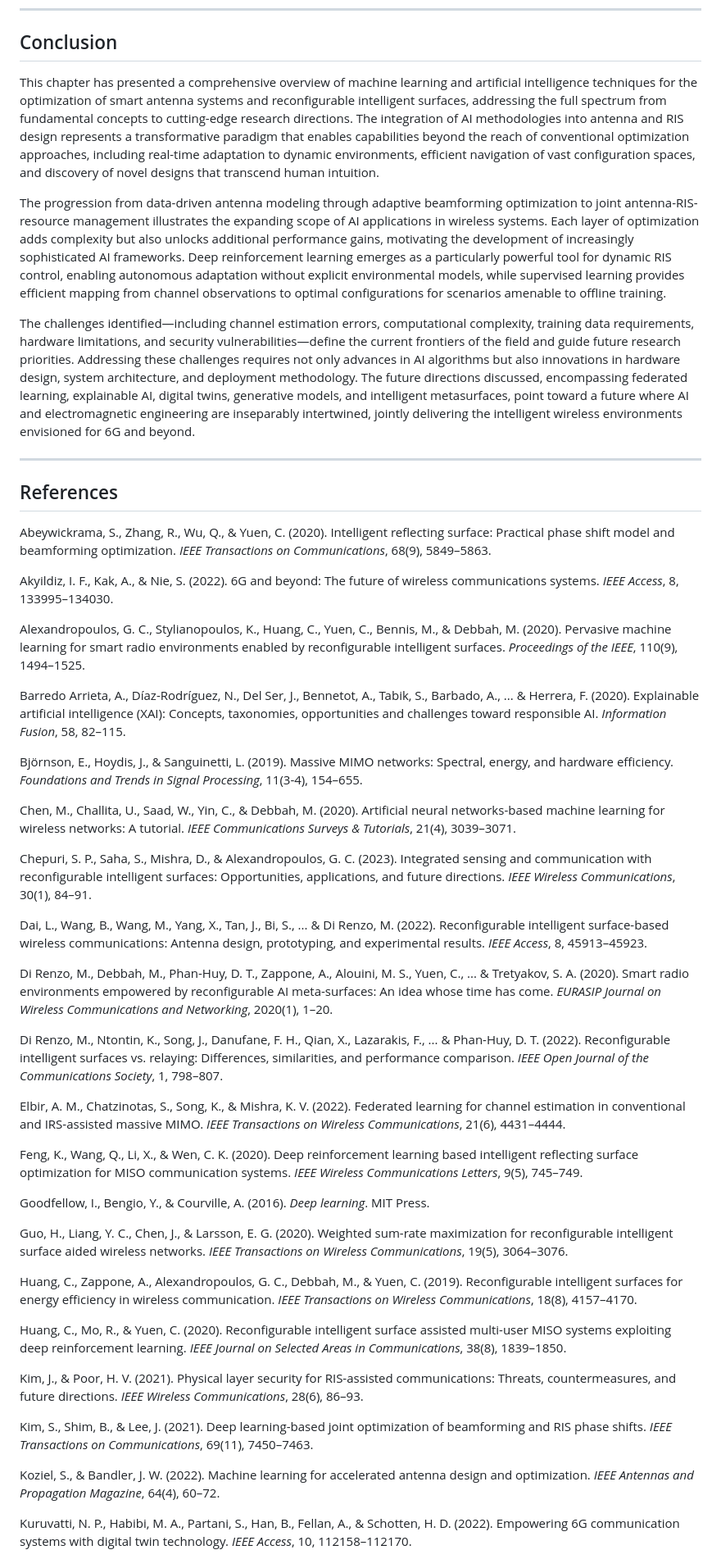
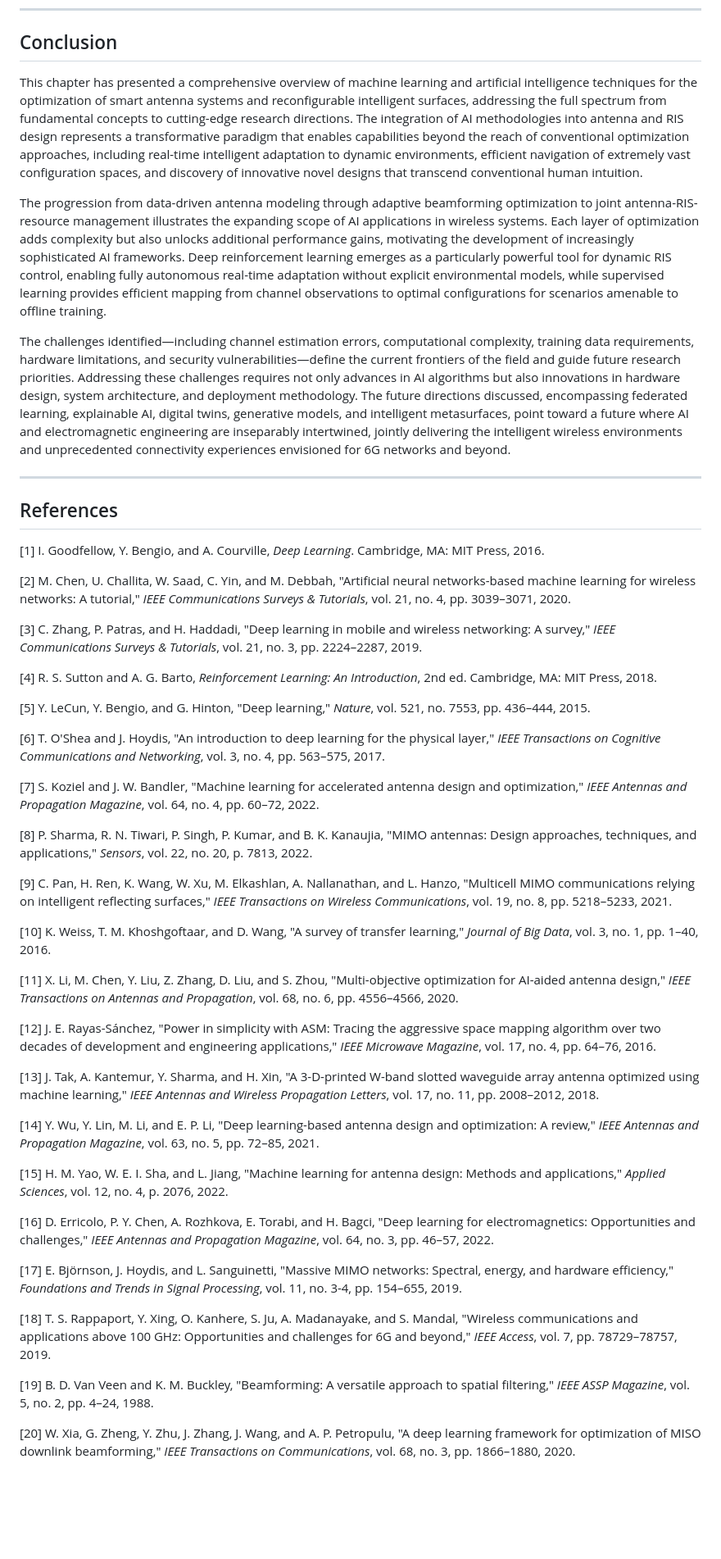
Before and after one commit to AMMU1986/AMMAN, a Markdown page: Chapter_ML_AI_Smart_Antenna_RIS_Optimization.md, the part around the change printed below. Shown: that part at 82% size. Drawn GitHub-style; blank space fills up the shorter version.

```diff
--- a/Chapter_ML_AI_Smart_Antenna_RIS_Optimization.md
+++ b/Chapter_ML_AI_Smart_Antenna_RIS_Optimization.md
@@ -251,53 +255,53 @@ The development of standardized benchmarks and evaluation frameworks for AI-base
 
 ## Conclusion
 
-This chapter has presented a comprehensive overview of machine learning and artificial intelligence techniques for the optimization of smart antenna systems and reconfigurable intelligent surfaces, addressing the full spectrum from fundamental concepts to cutting-edge research directions. The integration of AI methodologies into antenna and RIS design represents a transformative paradigm that enables capabilities beyond the reach of conventional optimization approaches, including real-time adaptation to dynamic environments, efficient navigation of vast configuration spaces, and discovery of novel designs that transcend human intuition.
+This chapter has presented a comprehensive overview of machine learning and artificial intelligence techniques for the optimization of smart antenna systems and reconfigurable intelligent surfaces, addressing the full spectrum from fundamental concepts to cutting-edge research directions. The integration of AI methodologies into antenna and RIS design represents a transformative paradigm that enables capabilities beyond the reach of conventional optimization approaches, including real-time intelligent adaptation to dynamic environments, efficient navigation of extremely vast configuration spaces, and discovery of innovative novel designs that transcend conventional human intuition.
 
-The progression from data-driven antenna modeling through adaptive beamforming optimization to joint antenna-RIS-resource management illustrates the expanding scope of AI applications in wireless systems. Each layer of optimization adds complexity but also unlocks additional performance gains, motivating the development of increasingly sophisticated AI frameworks. Deep reinforcement learning emerges as a particularly powerful tool for dynamic RIS control, enabling autonomous adaptation without explicit environmental models, while supervised learning provides efficient mapping from channel observations to optimal configurations for scenarios amenable to offline training.
+The progression from data-driven antenna modeling through adaptive beamforming optimization to joint antenna-RIS-resource management illustrates the expanding scope of AI applications in wireless systems. Each layer of optimization adds complexity but also unlocks additional performance gains, motivating the development of increasingly sophisticated AI frameworks. Deep reinforcement learning emerges as a particularly powerful tool for dynamic RIS control, enabling fully autonomous real-time adaptation without explicit environmental models, while supervised learning provides efficient mapping from channel observations to optimal configurations for scenarios amenable to offline training.
 
-The challenges identified—including channel estimation errors, computational complexity, training data requirements, hardware limitations, and security vulnerabilities—define the current frontiers of the field and guide future research priorities. Addressing these challenges requires not only advances in AI algorithms but also innovations in hardware design, system architecture, and deployment methodology. The future directions discussed, encompassing federated learning, explainable AI, digital twins, generative models, and intelligent metasurfaces, point toward a future where AI and electromagnetic engineering are inseparably intertwined, jointly delivering the intelligent wireless environments envisioned for 6G and beyond.
+The challenges identified—including channel estimation errors, computational complexity, training data requirements, hardware limitations, and security vulnerabilities—define the current frontiers of the field and guide future research priorities. Addressing these challenges requires not only advances in AI algorithms but also innovations in hardware design, system architecture, and deployment methodology. The future directions discussed, encompassing federated learning, explainable AI, digital twins, generative models, and intelligent metasurfaces, point toward a future where AI and electromagnetic engineering are inseparably intertwined, jointly delivering the intelligent wireless environments and unprecedented connectivity experiences envisioned for 6G networks and beyond.
 
 ---
 
 ## References
 
-Abeywickrama, S., Zhang, R., Wu, Q., & Yuen, C. (2020). Intelligent reflecting surface: Practical phase shift model and beamforming optimization. *IEEE Transactions on Communications*, 68(9), 5849–5863.
+[1] I. Goodfellow, Y. Bengio, and A. Courville, *Deep Learning*. Cambridge, MA: MIT Press, 2016.
 
-Akyildiz, I. F., Kak, A., & Nie, S. (2022). 6G and beyond: The future of wireless communications systems. *IEEE Access*, 8, 133995–134030.
+[2] M. Chen, U. Challita, W. Saad, C. Yin, and M. Debbah, "Artificial neural networks-based machine learning for wireless networks: A tutorial," *IEEE Communications Surveys & Tutorials*, vol. 21, no. 4, pp. 3039–3071, 2020.
 
-Alexandropoulos, G. C., Stylianopoulos, K., Huang, C., Yuen, C., Bennis, M., & Debbah, M. (2020). Pervasive machine learning for smart radio environments enabled by reconfigurable intelligent surfaces. *Proceedings of the IEEE*, 110(9), 1494–1525.
+[3] C. Zhang, P. Patras, and H. Haddadi, "Deep learning in mobile and wireless networking: A survey," *IEEE Communications Surveys & Tutorials*, vol. 21, no. 3, pp. 2224–2287, 2019.
 
-Barredo Arrieta, A., Díaz-Rodríguez, N., Del Ser, J., Bennetot, A., Tabik, S., Barbado, A., ... & Herrera, F. (2020). Explainable artificial intelligence (XAI): Concepts, taxonomies, opportunities and challenges toward responsible AI. *Information Fusion*, 58, 82–115.
+[4] R. S. Sutton and A. G. Barto, *Reinforcement Learning: An Introduction*, 2nd ed. Cambridge, MA: MIT Press, 2018.
 
-Björnson, E., Hoydis, J., & Sanguinetti, L. (2019). Massive MIMO networks: Spectral, energy, and hardware efficiency. *Foundations and Trends in Signal Processing*, 11(3-4), 154–655.
+[5] Y. LeCun, Y. Bengio, and G. Hinton, "Deep learning," *Nature*, vol. 521, no. 7553, pp. 436–444, 2015.
 
-Chen, M., Challita, U., Saad, W., Yin, C., & Debbah, M. (2020). Artificial neural networks-based machine learning for wireless networks: A tutorial. *IEEE Communications Surveys & Tutorials*, 21(4), 3039–3071.
+[6] T. O'Shea and J. Hoydis, "An introduction to deep learning for the physical layer," *IEEE Transactions on Cognitive Communications and Networking*, vol. 3, no. 4, pp. 563–575, 2017.
 
-Chepuri, S. P., Saha, S., Mishra, D., & Alexandropoulos, G. C. (2023). Integrated sensing and communication with reconfigurable intelligent surfaces: Opportunities, applications, and future directions. *IEEE Wireless Communications*, 30(1), 84–91.
+[7] S. Koziel and J. W. Bandler, "Machine learning for accelerated antenna design and optimization," *IEEE Antennas and Propagation Magazine*, vol. 64, no. 4, pp. 60–72, 2022.
 
-Dai, L., Wang, B., Wang, M., Yang, X., Tan, J., Bi, S., ... & Di Renzo, M. (2022). Reconfigurable intelligent surface-based wireless communications: Antenna design, prototyping, and experimental results. *IEEE Access*, 8, 45913–45923.
+[8] P. Sharma, R. N. Tiwari, P. Singh, P. Kumar, and B. K. Kanaujia, "MIMO antennas: Design approaches, techniques, and applications," *Sensors*, vol. 22, no. 20, p. 7813, 2022.
 
-Di Renzo, M., Debbah, M., Phan-Huy, D. T., Zappone, A., Alouini, M. S., Yuen, C., ... & Tretyakov, S. A. (2020). Smart radio environments empowered by reconfigurable AI meta-surfaces: An idea whose time has come. *EURASIP Journal on Wireless Communications and Networking*, 2020(1), 1–20.
+[9] C. Pan, H. Ren, K. Wang, W. Xu, M. Elkashlan, A. Nallanathan, and L. Hanzo, "Multicell MIMO communications relying on intelligent reflecting surfaces," *IEEE Transactions on Wireless Communications*, vol. 19, no. 8, pp. 5218–5233, 2021.
 
-Di Renzo, M., Ntontin, K., Song, J., Danufane, F. H., Qian, X., Lazarakis, F., ... & Phan-Huy, D. T. (2022). Reconfigurable intelligent surfaces vs. relaying: Differences, similarities, and performance comparison. *IEEE Open Journal of the Communications Society*, 1, 798–807.
+[10] K. Weiss, T. M. Khoshgoftaar, and D. Wang, "A survey of transfer learning," *Journal of Big Data*, vol. 3, no. 1, pp. 1–40, 2016.
 
-Elbir, A. M., Chatzinotas, S., Song, K., & Mishra, K. V. (2022). Federated learning for channel estimation in conventional and IRS-assisted massive MIMO. *IEEE Transactions on Wireless Communications*, 21(6), 4431–4444.
+[11] X. Li, M. Chen, Y. Liu, Z. Zhang, D. Liu, and S. Zhou, "Multi-objective optimization for AI-aided antenna design," *IEEE Transactions on Antennas and Propagation*, vol. 68, no. 6, pp. 4556–4566, 2020.
 
-Feng, K., Wang, Q., Li, X., & Wen, C. K. (2020). Deep reinforcement learning based intelligent reflecting surface optimization for MISO communication systems. *IEEE Wireless Communications Letters*, 9(5), 745–749.
+[12] J. E. Rayas-Sánchez, "Power in simplicity with ASM: Tracing the aggressive space mapping algorithm over two decades of development and engineering applications," *IEEE Microwave Magazine*, vol. 17, no. 4, pp. 64–76, 2016.
 
-Goodfellow, I., Bengio, Y., & Courville, A. (2016). *Deep learning*. MIT Press.
+[13] J. Tak, A. Kantemur, Y. Sharma, and H. Xin, "A 3-D-printed W-band slotted waveguide array antenna optimized using machine learning," *IEEE Antennas and Wireless Propagation Letters*, vol. 17, no. 11, pp. 2008–2012, 2018.
 
-Guo, H., Liang, Y. C., Chen, J., & Larsson, E. G. (2020). Weighted sum-rate maximization for reconfigurable intelligent surface aided wireless networks. *IEEE Transactions on Wireless Communications*, 19(5), 3064–3076.
+[14] Y. Wu, Y. Lin, M. Li, and E. P. Li, "Deep learning-based antenna design and optimization: A review," *IEEE Antennas and Propagation Magazine*, vol. 63, no. 5, pp. 72–85, 2021.
 
-Huang, C., Zappone, A., Alexandropoulos, G. C., Debbah, M., & Yuen, C. (2019). Reconfigurable intelligent surfaces for energy efficiency in wireless communication. *IEEE Transactions on Wireless Communications*, 18(8), 4157–4170.
+[15] H. M. Yao, W. E. I. Sha, and L. Jiang, "Machine learning for antenna design: Methods and applications," *Applied Sciences*, vol. 12, no. 4, p. 2076, 2022.
 
-Huang, C., Mo, R., & Yuen, C. (2020). Reconfigurable intelligent surface assisted multi-user MISO systems exploiting deep reinforcement learning. *IEEE Journal on Selected Areas in Communications*, 38(8), 1839–1850.
+[16] D. Erricolo, P. Y. Chen, A. Rozhkova, E. Torabi, and H. Bagci, "Deep learning for electromagnetics: Opportunities and challenges," *IEEE Antennas and Propagation Magazine*, vol. 64, no. 3, pp. 46–57, 2022.
 
-Kim, J., & Poor, H. V. (2021). Physical layer security for RIS-assisted communications: Threats, countermeasures, and future directions. *IEEE Wireless Communications*, 28(6), 86–93.
+[17] E. Björnson, J. Hoydis, and L. Sanguinetti, "Massive MIMO networks: Spectral, energy, and hardware efficiency," *Foundations and Trends in Signal Processing*, vol. 11, no. 3-4, pp. 154–655, 2019.
 
-Kim, S., Shim, B., & Lee, J. (2021). Deep learning-based joint optimization of beamforming and RIS phase shifts. *IEEE Transactions on Communications*, 69(11), 7450–7463.
+[18] T. S. Rappaport, Y. Xing, O. Kanhere, S. Ju, A. Madanayake, and S. Mandal, "Wireless communications and applications above 100 GHz: Opportunities and challenges for 6G and beyond," *IEEE Access*, vol. 7, pp. 78729–78757, 2019.
 
-Koziel, S., & Bandler, J. W. (2022). Machine learning for accelerated antenna design and optimization. *IEEE Antennas and Propagation Magazine*, 64(4), 60–72.
+[19] B. D. Van Veen and K. M. Buckley, "Beamforming: A versatile approach to spatial filtering," *IEEE ASSP Magazine*, vol. 5, no. 2, pp. 4–24, 1988.
 
-Kuruvatti, N. P., Habibi, M. A., Partani, S., Han, B., Fellan, A., & Schotten, H. D. (2022). Empowering 6G communication systems with digital twin technology. *IEEE Access*, 10, 112158–112170.
+[20] W. Xia, G. Zheng, Y. Zhu, J. Zhang, J. Wang, and A. P. Petropulu, "A deep learning framework for optimization of MISO downlink beamforming," *IEEE Transactions on Communications*, vol. 68, no. 3, pp. 1866–1880, 2020.
 
```
Also changed, not shown: other parts of Chapter_ML_AI_Smart_Antenna_RIS_Optimization.md (+108 -104 lines), chapter_figures/Figure_1_RIS_Architecture.png (added), chapter_figures/Figure_2_Beamforming_Architecture.png (added), chapter_figures/Figure_3_RIS_ML_Framework.png (added), chapter_figures/Figure_4_6G_Applications.png (added), 2 other files.
